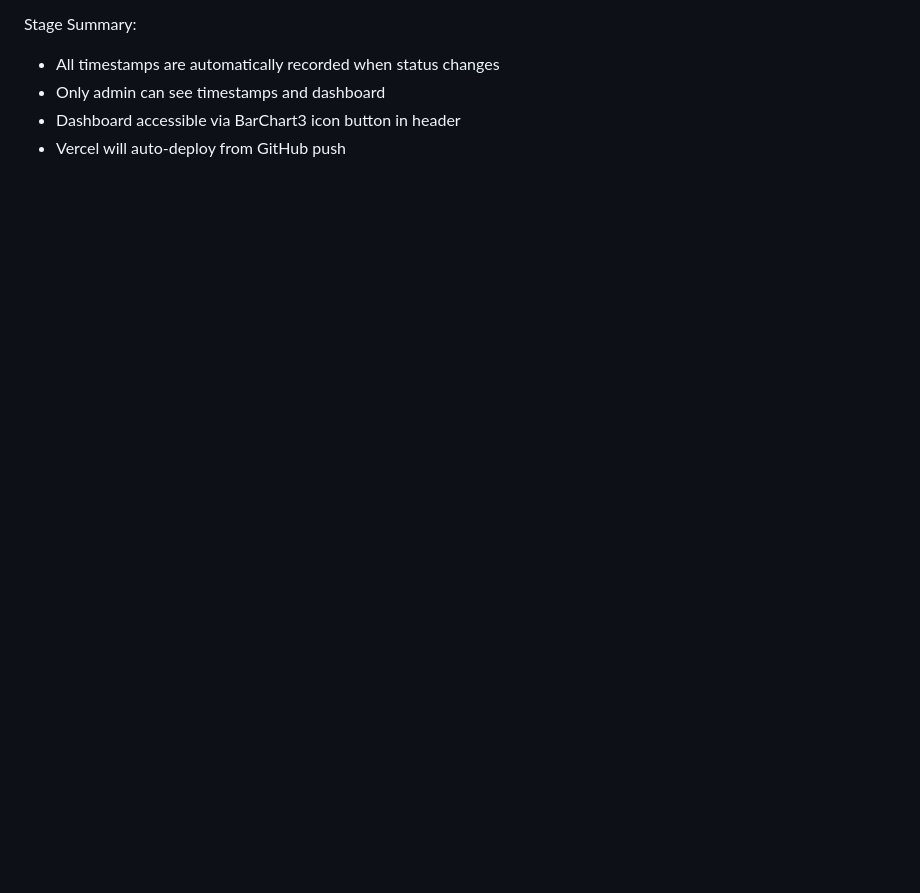
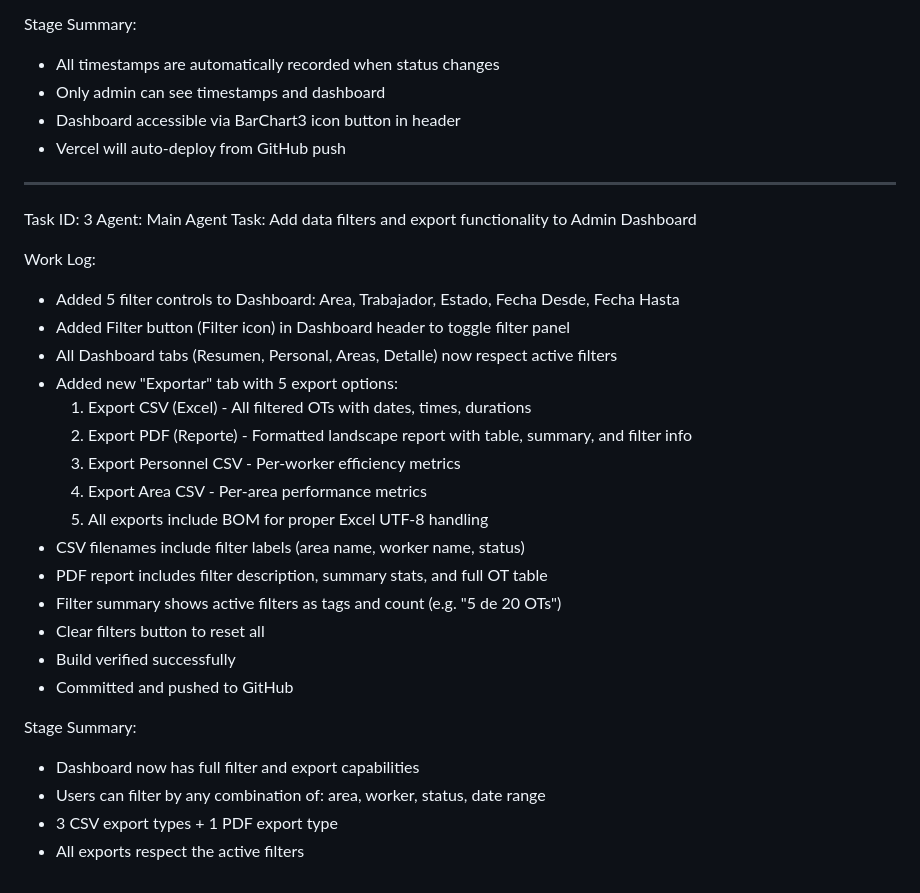
Before and after one commit to administracionlagunanorte-png/laguna-norte-gestion, a Markdown page: worklog.md, the part around the change. GitHub-like rendering; blank space fills up the shorter version.

Commit message:
6b36de7f-6363-44ba-b910-8f117339787a

```diff
--- a/worklog.md
+++ b/worklog.md
@@ -57,3 +57,31 @@ Stage Summary:
 - Only admin can see timestamps and dashboard
 - Dashboard accessible via BarChart3 icon button in header
 - Vercel will auto-deploy from GitHub push
+
+---
+Task ID: 3
+Agent: Main Agent
+Task: Add data filters and export functionality to Admin Dashboard
+
+Work Log:
+- Added 5 filter controls to Dashboard: Area, Trabajador, Estado, Fecha Desde, Fecha Hasta
+- Added Filter button (Filter icon) in Dashboard header to toggle filter panel
+- All Dashboard tabs (Resumen, Personal, Areas, Detalle) now respect active filters
+- Added new "Exportar" tab with 5 export options:
+  1. Export CSV (Excel) - All filtered OTs with dates, times, durations
+  2. Export PDF (Reporte) - Formatted landscape report with table, summary, and filter info
+  3. Export Personnel CSV - Per-worker efficiency metrics
+  4. Export Area CSV - Per-area performance metrics
+  5. All exports include BOM for proper Excel UTF-8 handling
+- CSV filenames include filter labels (area name, worker name, status)
+- PDF report includes filter description, summary stats, and full OT table
+- Filter summary shows active filters as tags and count (e.g. "5 de 20 OTs")
+- Clear filters button to reset all
+- Build verified successfully
+- Committed and pushed to GitHub
+
+Stage Summary:
+- Dashboard now has full filter and export capabilities
+- Users can filter by any combination of: area, worker, status, date range
+- 3 CSV export types + 1 PDF export type
+- All exports respect the active filters
```
